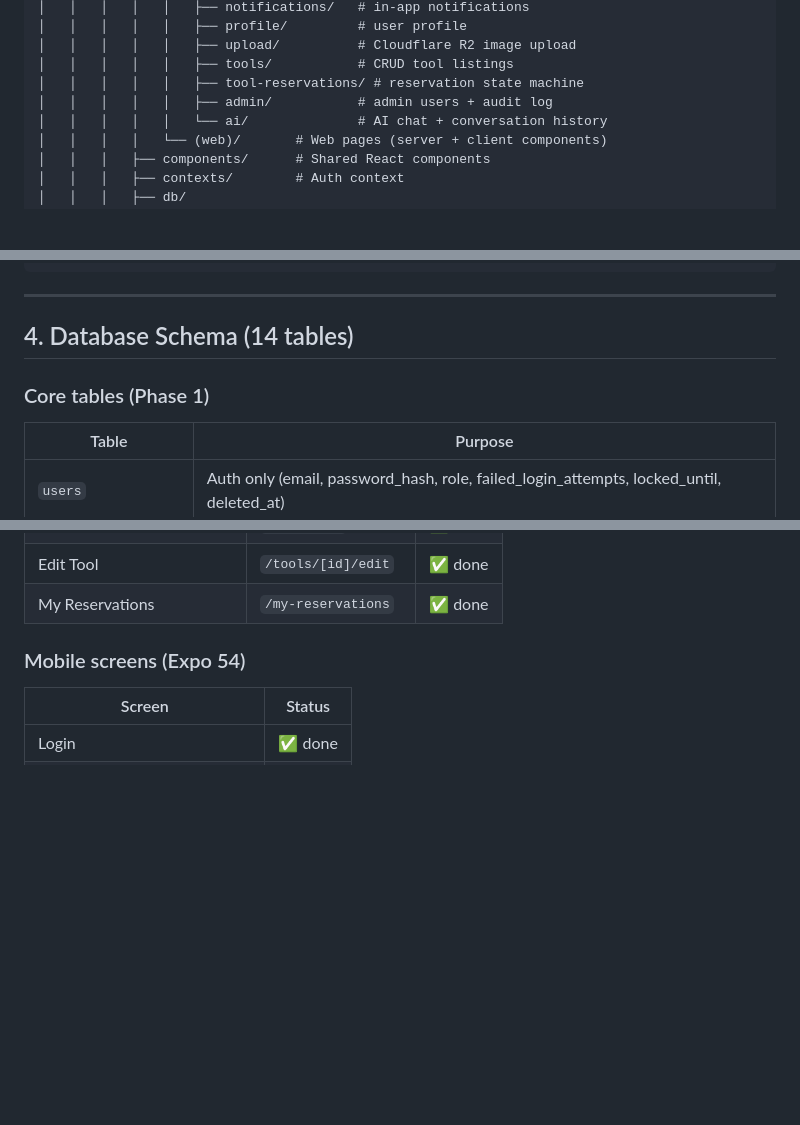
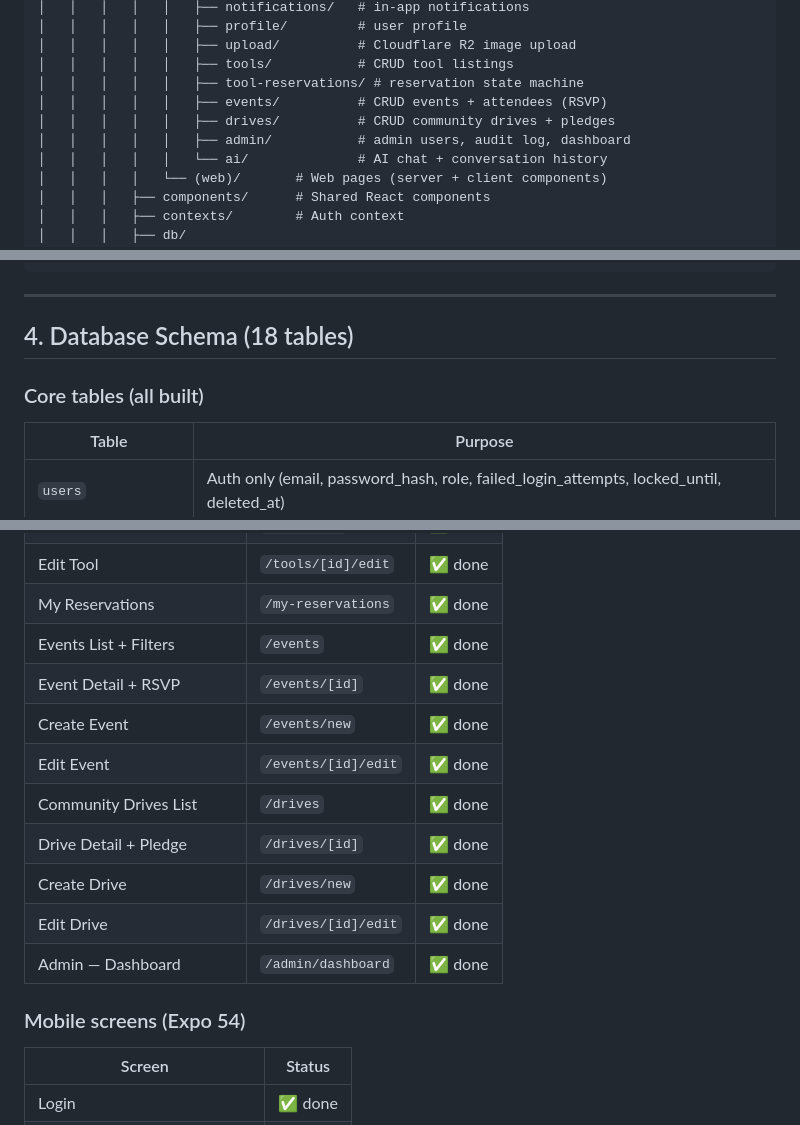
Before and after one commit to hristiyanstoilov/Neighborhood-Hub, a Markdown page: AGENTS.md, 3 parts joined by grey strips. Drawn GitHub-style; blank space fills up the shorter version.

```diff
--- a/AGENTS.md
+++ b/AGENTS.md
@@ -44,7 +44,9 @@ neighborhood-hub/
 │   │   │   │   │   ├── upload/          # Cloudflare R2 image upload
 │   │   │   │   │   ├── tools/           # CRUD tool listings
 │   │   │   │   │   ├── tool-reservations/ # reservation state machine
-│   │   │   │   │   ├── admin/           # admin users + audit log
+│   │   │   │   │   ├── events/          # CRUD events + attendees (RSVP)
+│   │   │   │   │   ├── drives/          # CRUD community drives + pledges
+│   │   │   │   │   ├── admin/           # admin users, audit log, dashboard
 │   │   │   │   │   └── ai/              # AI chat + conversation history
 │   │   │   │   └── (web)/       # Web pages (server + client components)
 │   │   │   ├── components/      # Shared React components
@@ -78,9 +80,9 @@ neighborhood-hub/
 
 ---
 
-## 4. Database Schema (14 tables)
+## 4. Database Schema (18 tables)
 
-### Core tables (Phase 1)
+### Core tables (all built)
 
 | Table | Purpose |
 |-------|---------|
@@ -214,6 +219,15 @@ Rules:
 | Create Tool | `/tools/new` | ✅ done |
 | Edit Tool | `/tools/[id]/edit` | ✅ done |
 | My Reservations | `/my-reservations` | ✅ done |
+| Events List + Filters | `/events` | ✅ done |
+| Event Detail + RSVP | `/events/[id]` | ✅ done |
+| Create Event | `/events/new` | ✅ done |
+| Edit Event | `/events/[id]/edit` | ✅ done |
+| Community Drives List | `/drives` | ✅ done |
+| Drive Detail + Pledge | `/drives/[id]` | ✅ done |
+| Create Drive | `/drives/new` | ✅ done |
+| Edit Drive | `/drives/[id]/edit` | ✅ done |
+| Admin — Dashboard | `/admin/dashboard` | ✅ done |
 
 ### Mobile screens (Expo 54)
 
```
Also changed, not shown: other parts of AGENTS.md (+19 -9 lines).
